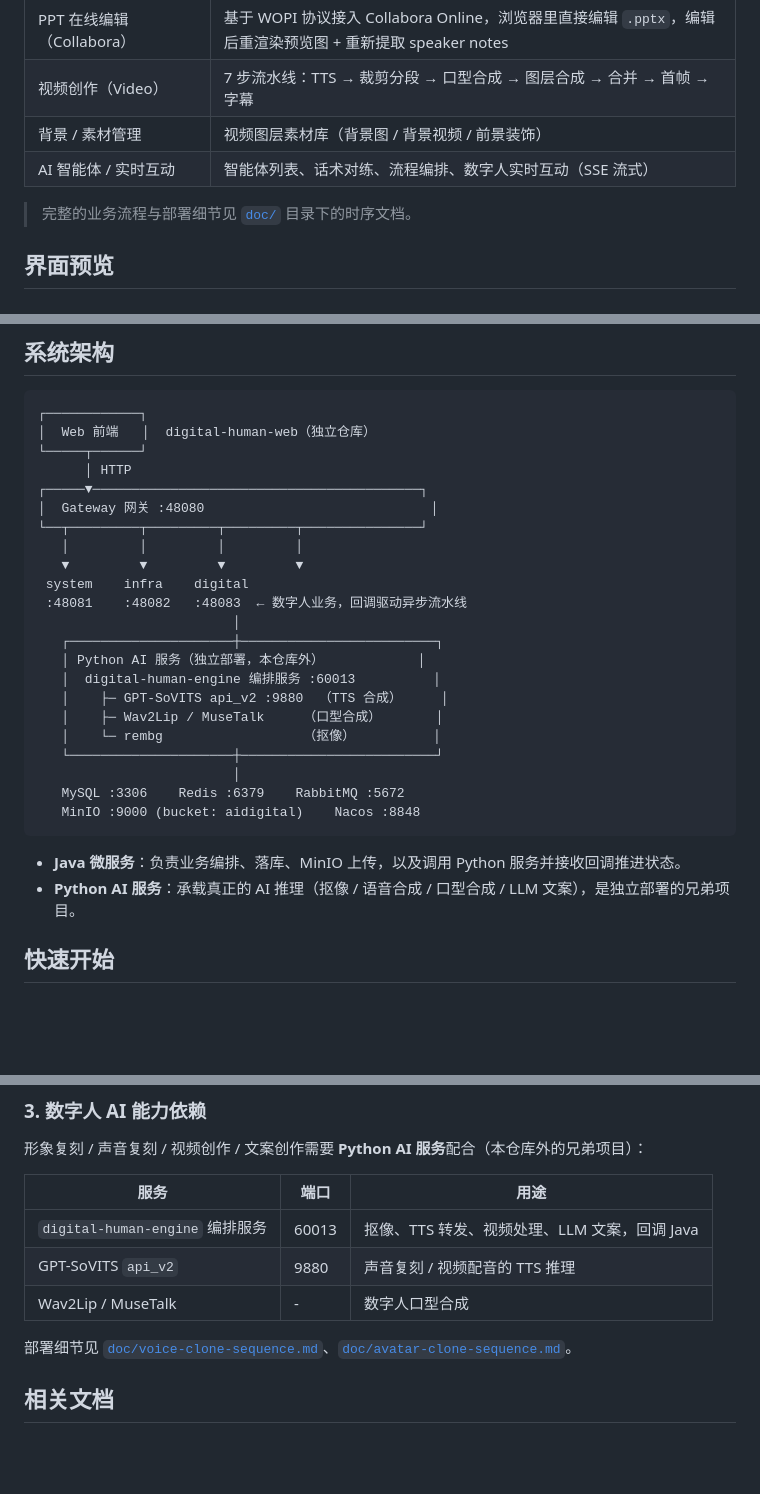
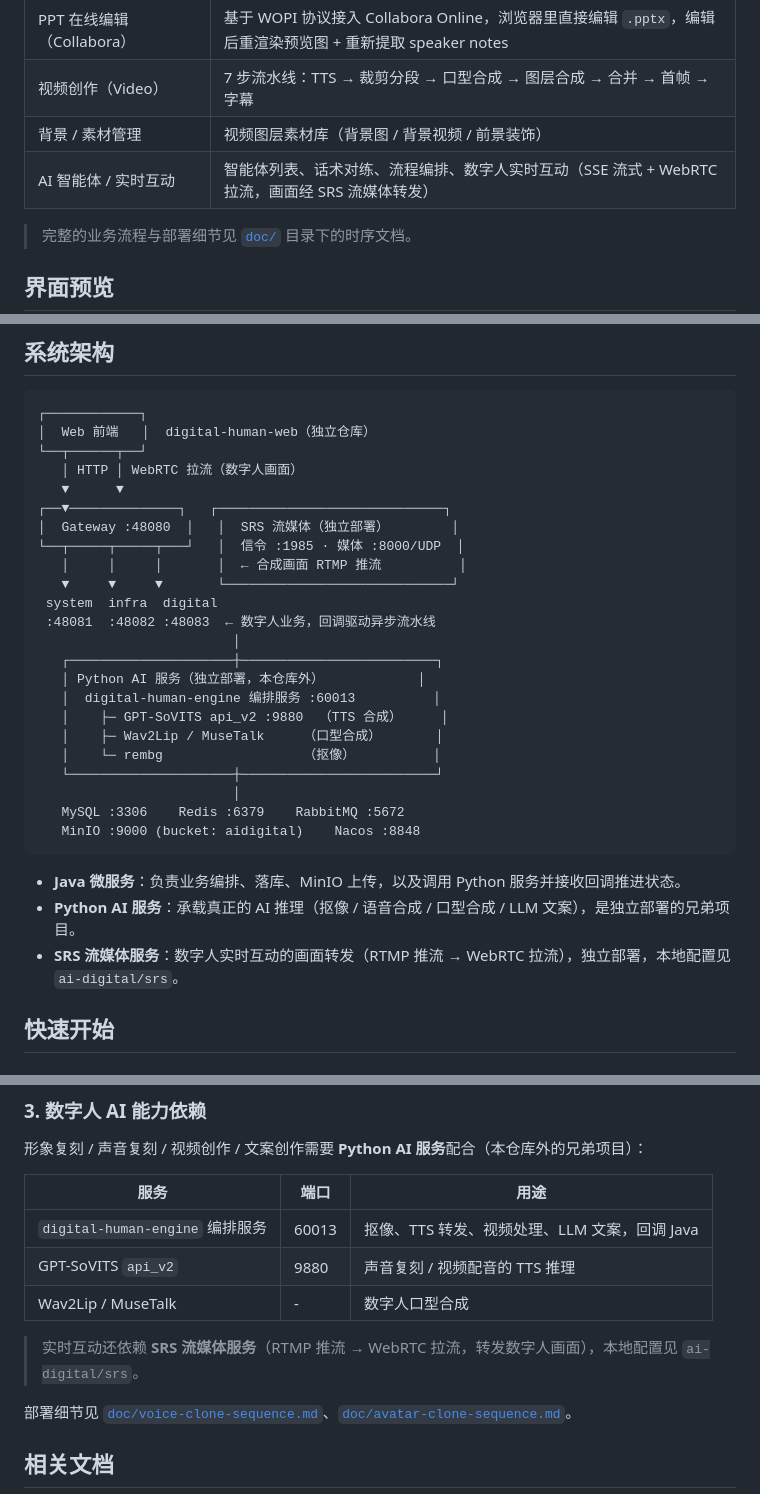
Before and after one commit to dongjb741280/digital-human-server, a Markdown page: README.md, 3 parts joined by grey strips. GitHub-like rendering; blank space fills up the shorter version.

Commit message:
docs: README 补充 SRS 流媒体服务（实时互动 WebRTC 拉流）
Co-Authored-By: Claude <noreply@anthropic.com>

````diff
--- a/README.md
+++ b/README.md
@@ -31,7 +31,7 @@
 | PPT 在线编辑（Collabora） | 基于 WOPI 协议接入 Collabora Online，浏览器里直接编辑 `.pptx`，编辑后重渲染预览图 + 重新提取 speaker notes |
 | 视频创作（Video） | 7 步流水线：TTS → 裁剪分段 → 口型合成 → 图层合成 → 合并 → 首帧 → 字幕 |
 | 背景 / 素材管理 | 视频图层素材库（背景图 / 背景视频 / 前景装饰） |
-| AI 智能体 / 实时互动 | 智能体列表、话术对练、流程编排、数字人实时互动（SSE 流式） |
+| AI 智能体 / 实时互动 | 智能体列表、话术对练、流程编排、数字人实时互动（SSE 流式 + WebRTC 拉流，画面经 SRS 流媒体转发） |
 
 > 完整的业务流程与部署细节见 [`doc/`](./doc/) 目录下的时序文档。
 
@@ -66,15 +66,16 @@
 ```
 ┌────────────┐
 │  Web 前端   │  digital-human-web（独立仓库）
-└─────┬──────┘
-      │ HTTP
-┌─────▼──────────────────────────────────────────┐
-│  Gateway 网关 :48080                             │
-└──┬─────────┬─────────┬─────────┬───────────────┘
-   │         │         │         │
-   ▼         ▼         ▼         ▼
- system    infra    digital
- :48081    :48082   :48083  ← 数字人业务，回调驱动异步流水线
+└──┬──────┬──┘
+   │ HTTP │ WebRTC 拉流（数字人画面）
+   ▼      ▼
+┌──▼──────────────┐   ┌─────────────────────────────┐
+│  Gateway :48080  │   │  SRS 流媒体（独立部署）        │
+└──┬─────┬─────┬───┘   │  信令 :1985 · 媒体 :8000/UDP  │
+   │     │     │       │  ← 合成画面 RTMP 推流          │
+   ▼     ▼     ▼       └─────────────────────────────┘
+ system  infra  digital
+ :48081  :48082 :48083  ← 数字人业务，回调驱动异步流水线
                          │
    ┌─────────────────────┼─────────────────────────┐
    │ Python AI 服务（独立部署，本仓库外）            │
@@ -90,6 +91,7 @@
 
 - **Java 微服务**：负责业务编排、落库、MinIO 上传，以及调用 Python 服务并接收回调推进状态。
 - **Python AI 服务**：承载真正的 AI 推理（抠像 / 语音合成 / 口型合成 / LLM 文案），是独立部署的兄弟项目。
+- **SRS 流媒体服务**：数字人实时互动的画面转发（RTMP 推流 → WebRTC 拉流），独立部署，本地配置见 `ai-digital/srs`。
 
 ## 快速开始
 
@@ -132,6 +134,8 @@
 | GPT-SoVITS `api_v2` | 9880 | 声音复刻 / 视频配音的 TTS 推理 |
 | Wav2Lip / MuseTalk | - | 数字人口型合成 |
 
+> 实时互动还依赖 **SRS 流媒体服务**（RTMP 推流 → WebRTC 拉流，转发数字人画面），本地配置见 `ai-digital/srs`。
+
 部署细节见 [`doc/voice-clone-sequence.md`](./doc/voice-clone-sequence.md)、[`doc/avatar-clone-sequence.md`](./doc/avatar-clone-sequence.md)。
 
 ## 相关文档
````
